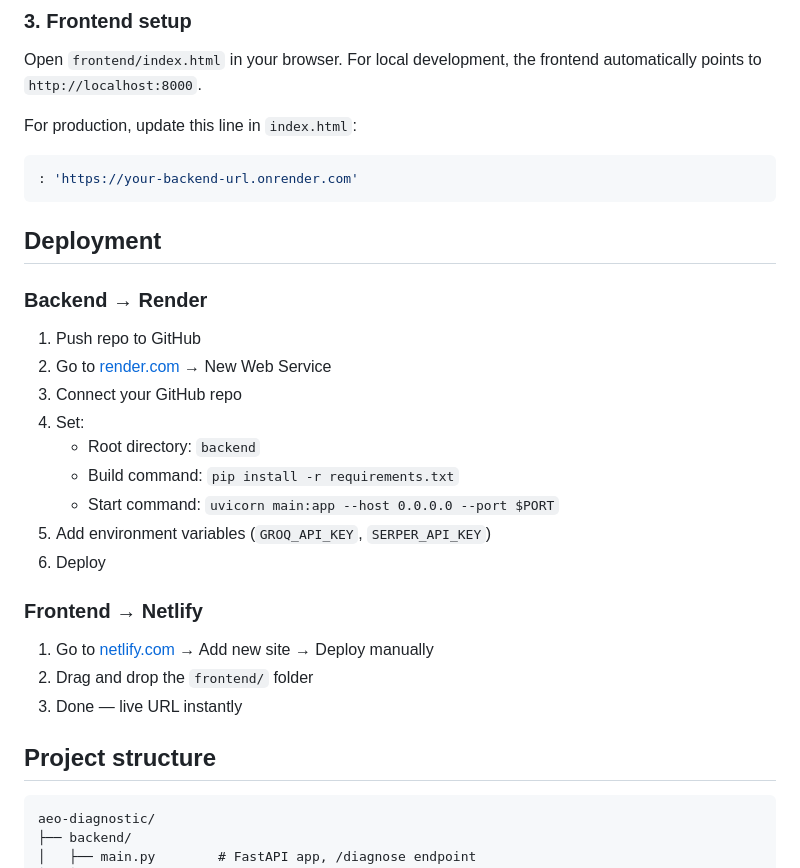
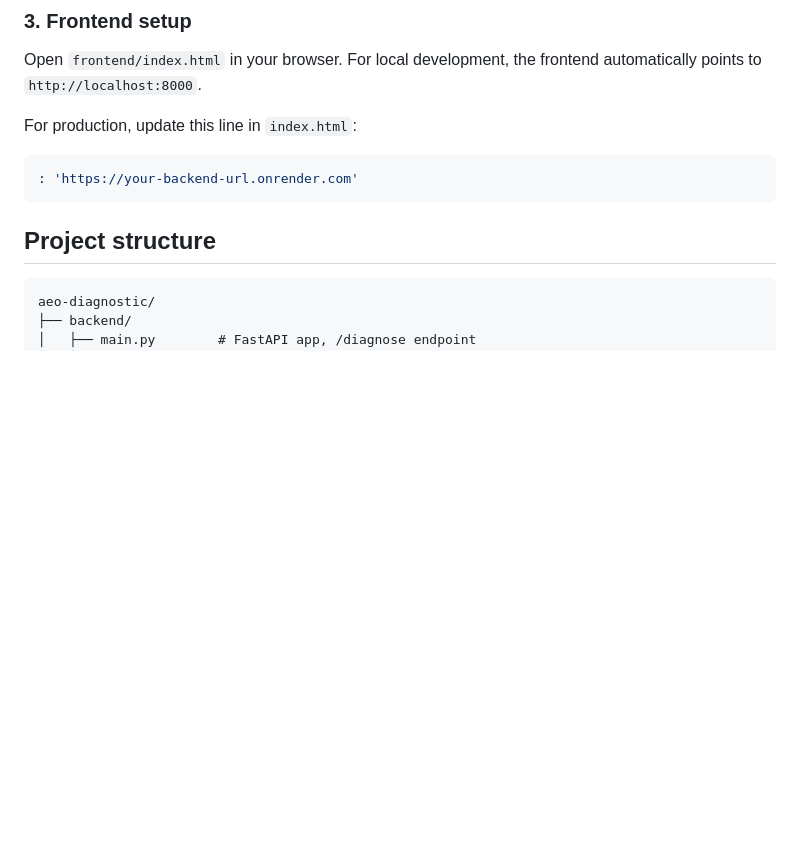
Before and after one commit to richa-shr/aeo-diagnostic, a Markdown page: README.md, the part around the change. Rendered like a GitHub page; blank space fills up the shorter version.

````diff
--- a/README.md
+++ b/README.md
@@ -65,25 +65,6 @@ For production, update this line in `index.html`:
 : 'https://your-backend-url.onrender.com'
 ```
 
-## Deployment
-
-### Backend → Render
-
-1. Push repo to GitHub
-2. Go to [render.com](https://render.com) → New Web Service
-3. Connect your GitHub repo
-4. Set:
-   - Root directory: `backend`
-   - Build command: `pip install -r requirements.txt`
-   - Start command: `uvicorn main:app --host 0.0.0.0 --port $PORT`
-5. Add environment variables (`GROQ_API_KEY`, `SERPER_API_KEY`)
-6. Deploy
-
-### Frontend → Netlify
-
-1. Go to [netlify.com](https://netlify.com) → Add new site → Deploy manually
-2. Drag and drop the `frontend/` folder
-3. Done — live URL instantly
 
 ## Project structure
 
````
